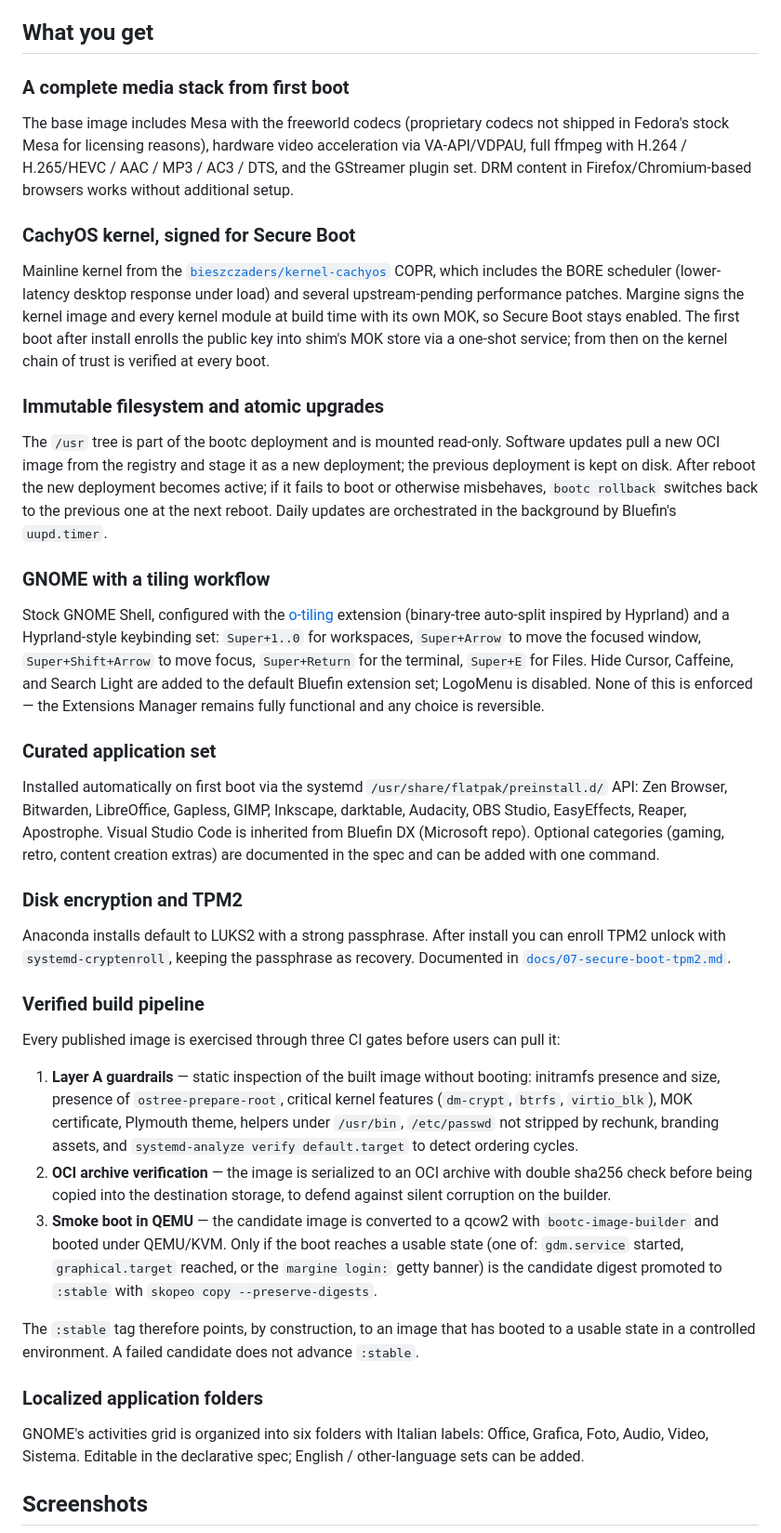
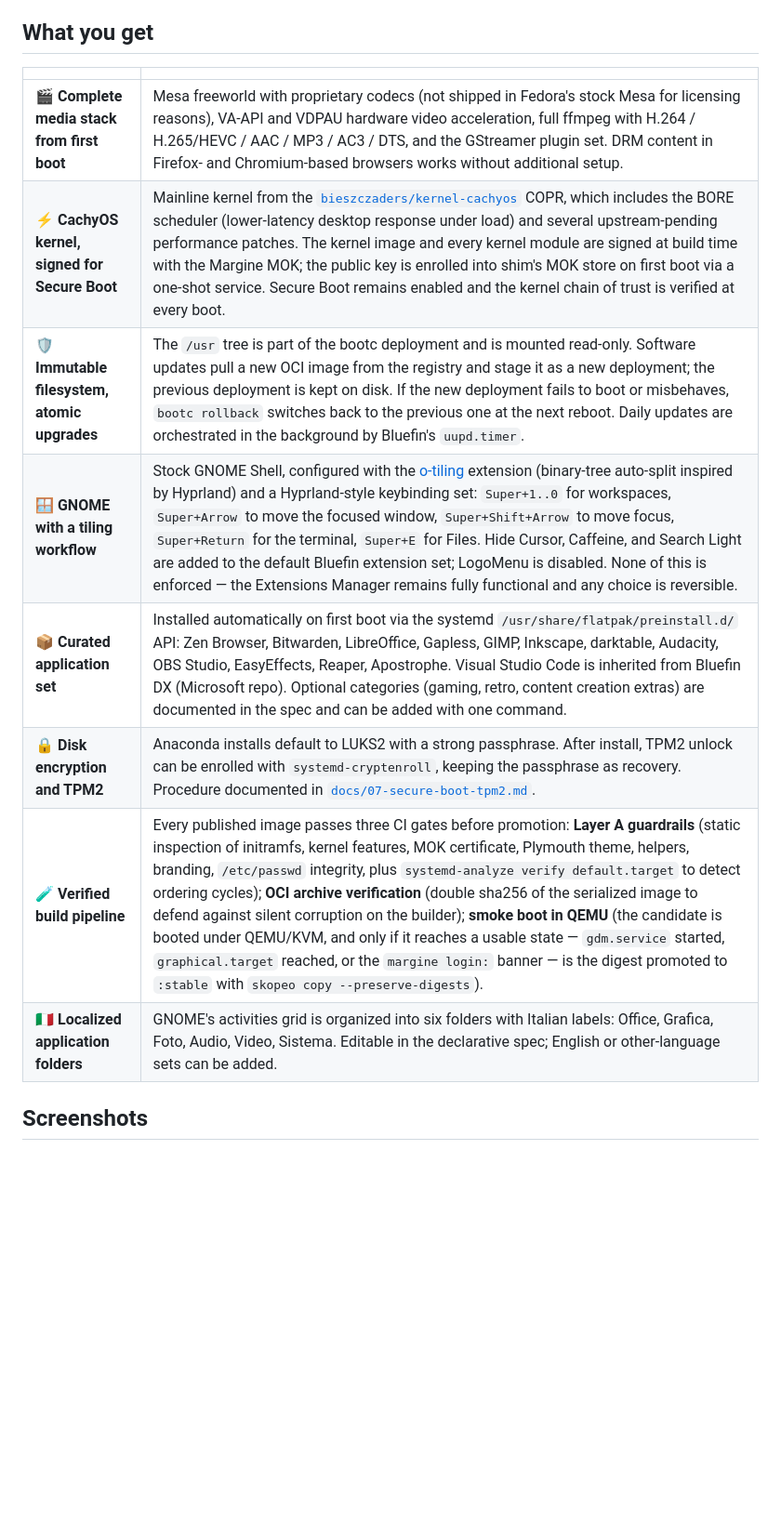
Before and after one commit to daniel-g-carrasco/margine-image, a Markdown page: README.md, the part around the change. Shown at 93% size. Drawn GitHub-style; blank space fills up the shorter version.

Commit message:
README: restore emoji+table layout (serious tone preserved)

```diff
--- a/README.md
+++ b/README.md
@@ -37,89 +37,16 @@ operations.
 
 ## What you get
 
-### A complete media stack from first boot
-The base image includes Mesa with the freeworld codecs (proprietary
-codecs not shipped in Fedora's stock Mesa for licensing reasons),
-hardware video acceleration via VA-API/VDPAU, full ffmpeg with H.264 /
-H.265/HEVC / AAC / MP3 / AC3 / DTS, and the GStreamer plugin set. DRM
-content in Firefox/Chromium-based browsers works without additional
-setup.
-
-### CachyOS kernel, signed for Secure Boot
-Mainline kernel from the
-[`bieszczaders/kernel-cachyos`](https://copr.fedorainfracloud.org/coprs/bieszczaders/kernel-cachyos/) COPR,
-which includes the BORE scheduler (lower-latency desktop response under
-load) and several upstream-pending performance patches. Margine signs
-the kernel image and every kernel module at build time with its own
-MOK, so Secure Boot stays enabled. The first boot after install enrolls
-the public key into shim's MOK store via a one-shot service; from
-then on the kernel chain of trust is verified at every boot.
-
-### Immutable filesystem and atomic upgrades
-The `/usr` tree is part of the bootc deployment and is mounted
-read-only. Software updates pull a new OCI image from the registry
-and stage it as a new deployment; the previous deployment is kept
-on disk. After reboot the new deployment becomes active; if it fails
-to boot or otherwise misbehaves, `bootc rollback` switches back to
-the previous one at the next reboot. Daily updates are orchestrated
-in the background by Bluefin's `uupd.timer`.
-
-### GNOME with a tiling workflow
-Stock GNOME Shell, configured with the
-[o-tiling](https://github.com/oliwebd/o-tiling) extension
-(binary-tree auto-split inspired by Hyprland) and a Hyprland-style
-keybinding set: `Super+1..0` for workspaces, `Super+Arrow` to move
-the focused window, `Super+Shift+Arrow` to move focus, `Super+Return`
-for the terminal, `Super+E` for Files. Hide Cursor, Caffeine, and
-Search Light are added to the default Bluefin extension set; LogoMenu
-is disabled. None of this is enforced — the Extensions Manager
-remains fully functional and any choice is reversible.
-
-### Curated application set
-Installed automatically on first boot via the systemd
-`/usr/share/flatpak/preinstall.d/` API: Zen Browser, Bitwarden,
-LibreOffice, Gapless, GIMP, Inkscape, darktable, Audacity, OBS Studio,
-EasyEffects, Reaper, Apostrophe. Visual Studio Code is inherited from
-Bluefin DX (Microsoft repo). Optional categories (gaming, retro,
-content creation extras) are documented in the spec and can be added
-with one command.
-
-### Disk encryption and TPM2
-Anaconda installs default to LUKS2 with a strong passphrase. After
-install you can enroll TPM2 unlock with `systemd-cryptenroll`, keeping
-the passphrase as recovery. Documented in
-[`docs/07-secure-boot-tpm2.md`](https://github.com/daniel-g-carrasco/margine-fedora-atomic/blob/main/docs/07-secure-boot-tpm2.md).
-
-### Verified build pipeline
-Every published image is exercised through three CI gates before users
-can pull it:
-
-1. **Layer A guardrails** — static inspection of the built image
-   without booting: initramfs presence and size, presence of
-   `ostree-prepare-root`, critical kernel features
-   (`dm-crypt`, `btrfs`, `virtio_blk`), MOK certificate, Plymouth
-   theme, helpers under `/usr/bin`, `/etc/passwd` not stripped by
-   rechunk, branding assets, and `systemd-analyze verify
-   default.target` to detect ordering cycles.
-2. **OCI archive verification** — the image is serialized to an OCI
-   archive with double sha256 check before being copied into the
-   destination storage, to defend against silent corruption on the
-   builder.
-3. **Smoke boot in QEMU** — the candidate image is converted to a
-   qcow2 with `bootc-image-builder` and booted under QEMU/KVM. Only
-   if the boot reaches a usable state (one of: `gdm.service` started,
-   `graphical.target` reached, or the `margine login:` getty banner)
-   is the candidate digest promoted to `:stable` with
-   `skopeo copy --preserve-digests`.
-
-The `:stable` tag therefore points, by construction, to an image that
-has booted to a usable state in a controlled environment. A failed
-candidate does not advance `:stable`.
-
-### Localized application folders
-GNOME's activities grid is organized into six folders with Italian
-labels: Office, Grafica, Foto, Audio, Video, Sistema. Editable in the
-declarative spec; English / other-language sets can be added.
+| | |
+| --- | --- |
+| 🎬 **Complete media stack from first boot** | Mesa freeworld with proprietary codecs (not shipped in Fedora's stock Mesa for licensing reasons), VA-API and VDPAU hardware video acceleration, full ffmpeg with H.264 / H.265/HEVC / AAC / MP3 / AC3 / DTS, and the GStreamer plugin set. DRM content in Firefox- and Chromium-based browsers works without additional setup. |
+| ⚡ **CachyOS kernel, signed for Secure Boot** | Mainline kernel from the [`bieszczaders/kernel-cachyos`](https://copr.fedorainfracloud.org/coprs/bieszczaders/kernel-cachyos/) COPR, which includes the BORE scheduler (lower-latency desktop response under load) and several upstream-pending performance patches. The kernel image and every kernel module are signed at build time with the Margine MOK; the public key is enrolled into shim's MOK store on first boot via a one-shot service. Secure Boot remains enabled and the kernel chain of trust is verified at every boot. |
+| 🛡 **Immutable filesystem, atomic upgrades** | The `/usr` tree is part of the bootc deployment and is mounted read-only. Software updates pull a new OCI image from the registry and stage it as a new deployment; the previous deployment is kept on disk. If the new deployment fails to boot or misbehaves, `bootc rollback` switches back to the previous one at the next reboot. Daily updates are orchestrated in the background by Bluefin's `uupd.timer`. |
+| 🪟 **GNOME with a tiling workflow** | Stock GNOME Shell, configured with the [o-tiling](https://github.com/oliwebd/o-tiling) extension (binary-tree auto-split inspired by Hyprland) and a Hyprland-style keybinding set: `Super+1..0` for workspaces, `Super+Arrow` to move the focused window, `Super+Shift+Arrow` to move focus, `Super+Return` for the terminal, `Super+E` for Files. Hide Cursor, Caffeine, and Search Light are added to the default Bluefin extension set; LogoMenu is disabled. None of this is enforced — the Extensions Manager remains fully functional and any choice is reversible. |
+| 📦 **Curated application set** | Installed automatically on first boot via the systemd `/usr/share/flatpak/preinstall.d/` API: Zen Browser, Bitwarden, LibreOffice, Gapless, GIMP, Inkscape, darktable, Audacity, OBS Studio, EasyEffects, Reaper, Apostrophe. Visual Studio Code is inherited from Bluefin DX (Microsoft repo). Optional categories (gaming, retro, content creation extras) are documented in the spec and can be added with one command. |
+| 🔒 **Disk encryption and TPM2** | Anaconda installs default to LUKS2 with a strong passphrase. After install, TPM2 unlock can be enrolled with `systemd-cryptenroll`, keeping the passphrase as recovery. Procedure documented in [`docs/07-secure-boot-tpm2.md`](https://github.com/daniel-g-carrasco/margine-fedora-atomic/blob/main/docs/07-secure-boot-tpm2.md). |
+| 🧪 **Verified build pipeline** | Every published image passes three CI gates before promotion: **Layer A guardrails** (static inspection of initramfs, kernel features, MOK certificate, Plymouth theme, helpers, branding, `/etc/passwd` integrity, plus `systemd-analyze verify default.target` to detect ordering cycles); **OCI archive verification** (double sha256 of the serialized image to defend against silent corruption on the builder); **smoke boot in QEMU** (the candidate is booted under QEMU/KVM, and only if it reaches a usable state — `gdm.service` started, `graphical.target` reached, or the `margine login:` banner — is the digest promoted to `:stable` with `skopeo copy --preserve-digests`). |
+| 🇮🇹 **Localized application folders** | GNOME's activities grid is organized into six folders with Italian labels: Office, Grafica, Foto, Audio, Video, Sistema. Editable in the declarative spec; English or other-language sets can be added. |
 
 ## Screenshots
 
```
